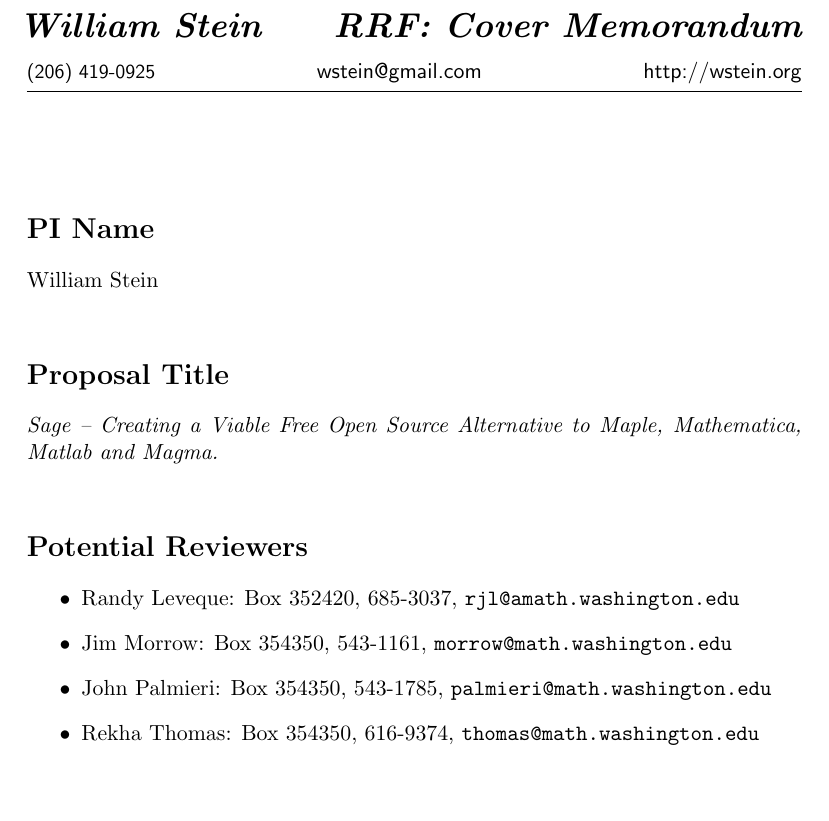
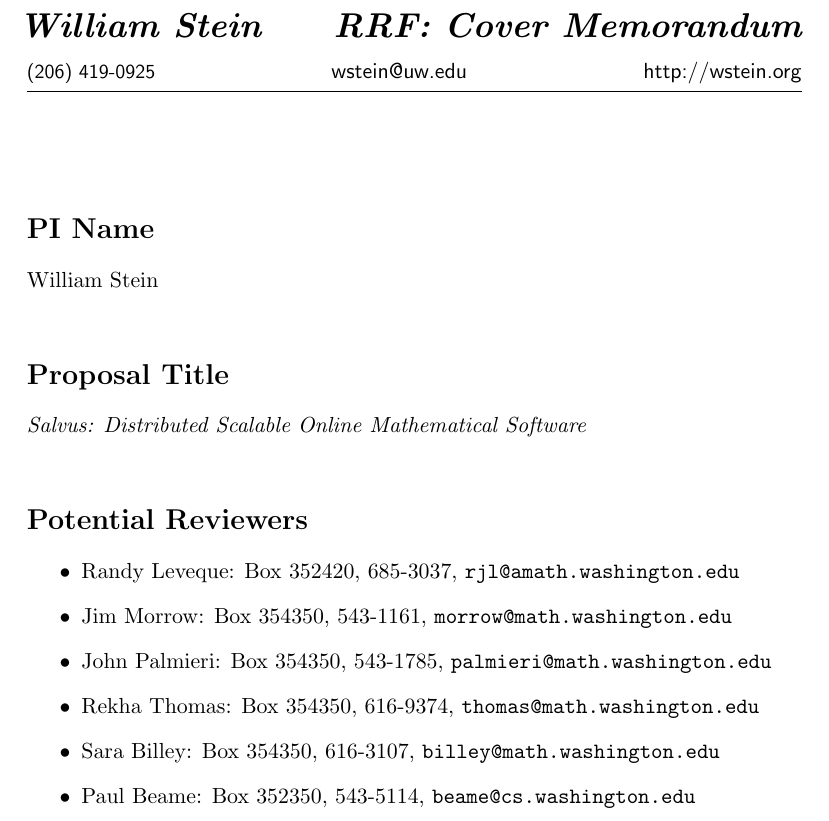
Before and after one commit to williamstein/rrf2012, a LaTeX document (cover.tex, which reads macros.tex): part of the page, cut so that both start at the same text, the shorter picture padded with empty space. Compiled offline with pdfLaTeX.

Commit message:
cover sheet done

```diff
--- a/cover.tex
+++ b/cover.tex
@@ -11,8 +11,7 @@
 
 \vspace{3ex}
 \section*{Proposal Title}
-{\em Sage -- Creating a Viable Free Open Source Alternative to
-Maple, Mathematica, Matlab and Magma.}
+{\em Salvus: Distributed Scalable Online Mathematical Software}
 
 \vspace{3ex}
 
@@ -23,6 +22,8 @@
 \item Jim Morrow: Box 354350, 543-1161, {\tt morrow@math.washington.edu}
 \item John Palmieri: Box 354350, 543-1785, {\tt palmieri@math.washington.edu}
 \item Rekha Thomas: Box 354350, 616-9374, {\tt thomas@math.washington.edu}
+\item Sara Billey: Box 354350, 616-3107, {\tt billey@math.washington.edu}
+\item Paul Beame: Box 352350, 543-5114, {\tt beame@cs.washington.edu}
 \end{itemize}
 
 
--- a/macros.tex
+++ b/macros.tex
@@ -36,7 +36,7 @@
 
 \newcommand{\myname}{William Stein}
 \newcommand{\phone}{{\sf (206) 419-0925}}
-\newcommand{\email}{{\sf wstein@gmail.com}}
+\newcommand{\email}{{\sf wstein@uw.edu}}
 \newcommand{\www}{{\sf http://wstein.org}}
 \newcommand{\address}{}
 \usepackage{fancyhdr,ifthen}
```
